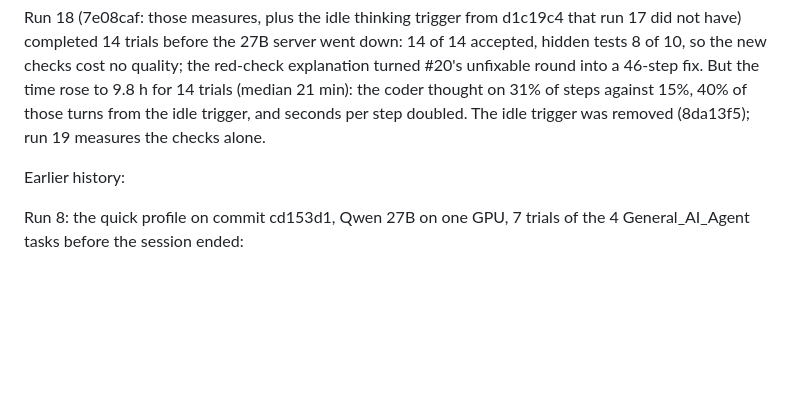
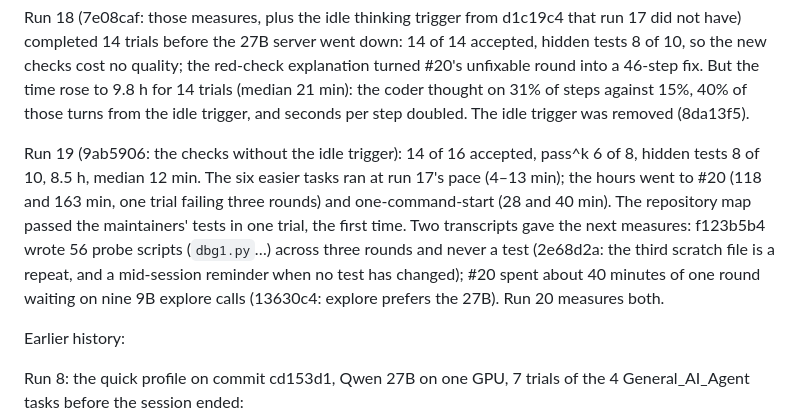
Before and after one commit to DavidTheHero/graph_engineering, a Markdown page: docs/DESIGN.md, the part around the change. Rendered like a GitHub page; blank space fills up the shorter version.

Commit message:
DESIGN: run 19 outcome and what run 20 measures
Co-Authored-By: Claude Fable 5.1 <noreply@anthropic.com>

```diff
--- a/docs/DESIGN.md
+++ b/docs/DESIGN.md
@@ -53,7 +53,15 @@ Run 18 (7e08caf: those measures, plus the idle thinking trigger from d1c19c4 tha
 14 trials before the 27B server went down: 14 of 14 accepted, hidden tests 8 of 10, so the new checks cost no
 quality; the red-check explanation turned #20's unfixable round into a 46-step fix. But the time rose to 9.8 h
 for 14 trials (median 21 min): the coder thought on 31% of steps against 15%, 40% of those turns from the idle
-trigger, and seconds per step doubled. The idle trigger was removed (8da13f5); run 19 measures the checks alone.
+trigger, and seconds per step doubled. The idle trigger was removed (8da13f5).
+
+Run 19 (9ab5906: the checks without the idle trigger): 14 of 16 accepted, pass^k 6 of 8, hidden tests 8 of 10,
+8.5 h, median 12 min. The six easier tasks ran at run 17's pace (4–13 min); the hours went to #20 (118 and
+163 min, one trial failing three rounds) and one-command-start (28 and 40 min). The repository map passed the
+maintainers' tests in one trial, the first time. Two transcripts gave the next measures: f123b5b4 wrote 56 probe
+scripts (`dbg1.py`…) across three rounds and never a test (2e68d2a: the third scratch file is a repeat, and a
+mid-session reminder when no test has changed); #20 spent about 40 minutes of one round waiting on nine 9B
+explore calls (13630c4: explore prefers the 27B). Run 20 measures both.
 
 Earlier history:
 
```
